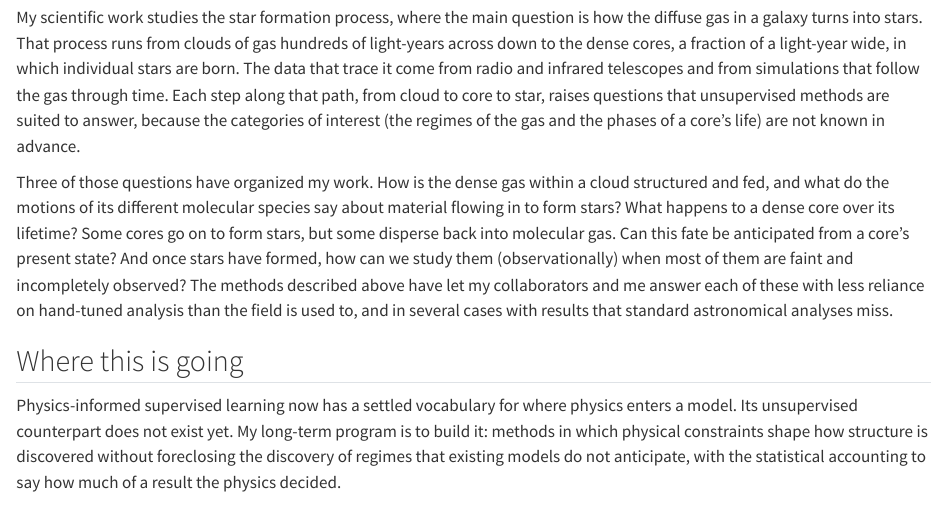
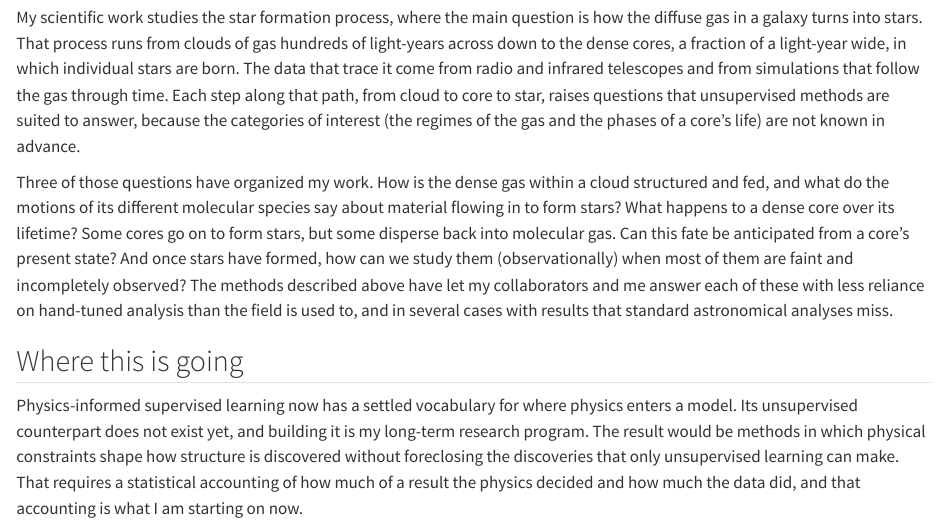
Before and after one commit to jjtphd/jjtphd.github.io, a Quarto document (research.qmd): the page in a window 1100 px wide, from 710 px down. Rendered offline with R 4.5, knitr and Pandoc in place of Quarto, with nearby package versions.

Commit message:
Research page: closing paragraph on the physics-informed program
Co-Authored-By: Claude Fable 5.1 <noreply@anthropic.com>

```diff
--- a/research.qmd
+++ b/research.qmd
@@ -21,4 +21,4 @@
 
 ## Where this is going
 
-Physics-informed supervised learning now has a settled vocabulary for where physics enters a model. Its unsupervised counterpart does not exist yet. My long-term program is to build it: methods in which physical constraints shape how structure is discovered without foreclosing the discovery of regimes that existing models do not anticipate, with the statistical accounting to say how much of a result the physics decided.
+Physics-informed supervised learning now has a settled vocabulary for where physics enters a model. Its unsupervised counterpart does not exist yet, and building it is my long-term research program. The result would be methods in which physical constraints shape how structure is discovered without foreclosing the discoveries that only unsupervised learning can make. That requires a statistical accounting of how much of a result the physics decided and how much the data did, and that accounting is what I am starting on now.
```
Also changed, not shown: docs/search.json, 2 other files.
